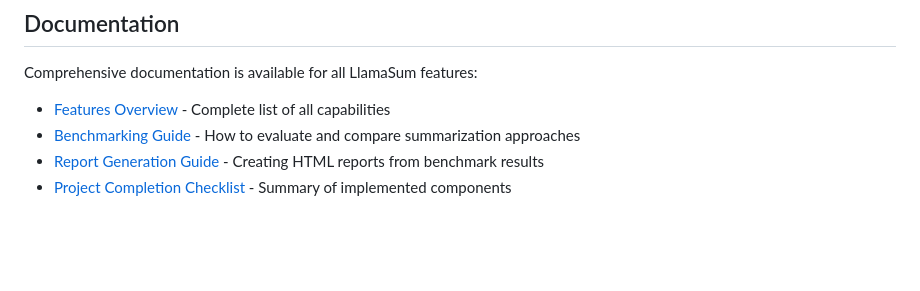
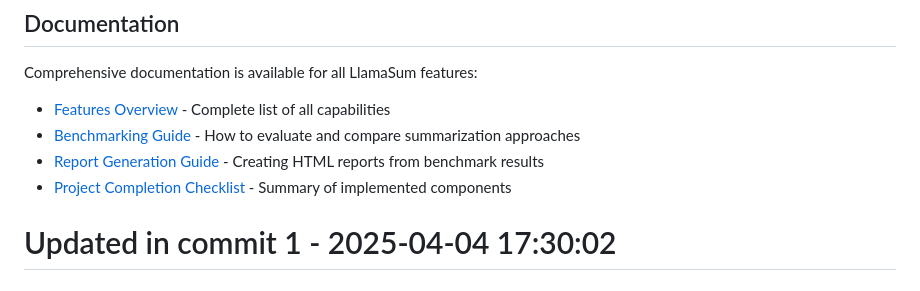
Before and after one commit to llamasearchai/llamasum, a Markdown page: README.md, the part around the change. GitHub-like rendering; blank space fills up the shorter version.

```diff
--- a/README.md
+++ b/README.md
@@ -257,3 +257,5 @@ Comprehensive documentation is available for all LlamaSum features:
 - [Benchmarking Guide](docs/benchmarking.md) - How to evaluate and compare summarization approaches
 - [Report Generation Guide](docs/report_generation.md) - Creating HTML reports from benchmark results
 - [Project Completion Checklist](docs/project_completion.md) - Summary of implemented components
+
+# Updated in commit 1 - 2025-04-04 17:30:02
```
